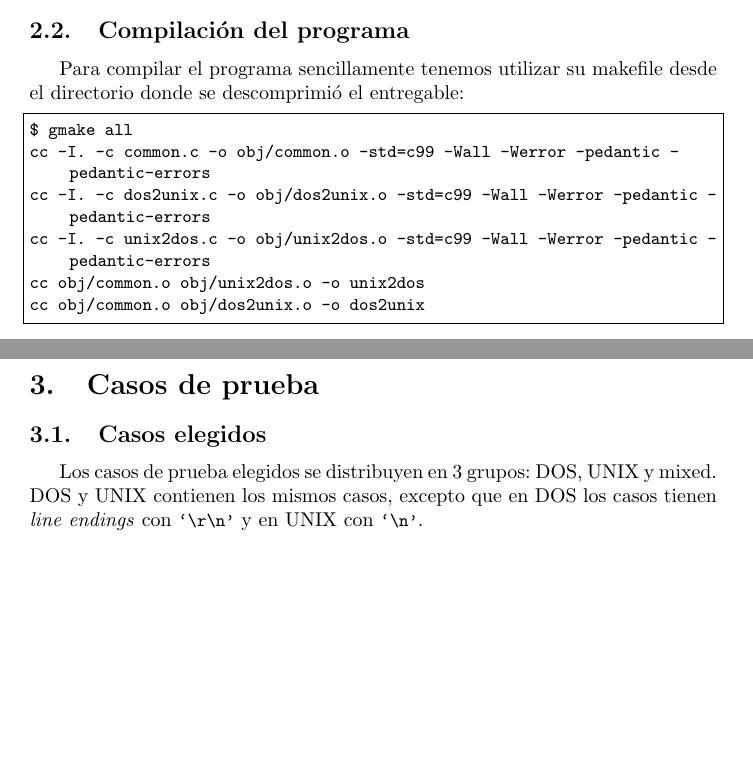
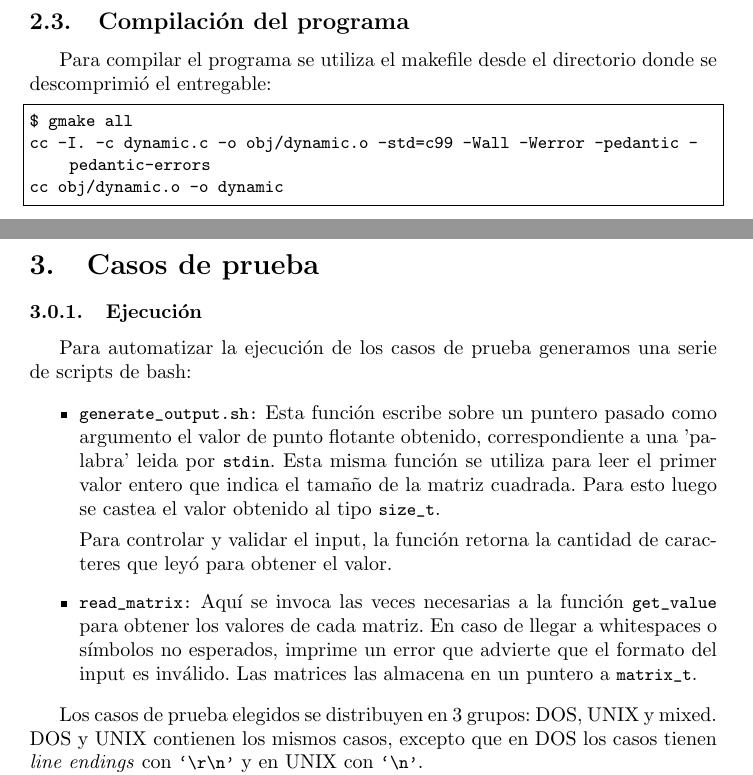
Before and after one commit to jmoguilevsky/orga-compus-v2-tp0, a LaTeX paper (informe/main.tex): two parts of pages 8 and 9 of 13, joined at a grey line, cut so that both start at the same text, the shorter picture padded with empty space. Compiled offline with pdfLaTeX.

Commit message:
cambios en el informe

```diff
--- a/informe/main.tex
+++ b/informe/main.tex
@@ -11,10 +11,11 @@
 \lstset{
 language=C,
 tabsize=2,
-  basicstyle=\ttfamily,
+  basicstyle=\small\ttfamily,
   columns=fullflexible,
   frame=single,
-  breaklines=true
+  breaklines=true,
+  resetmargins=true
 }
 
 \title{
@@ -138,20 +143,28 @@ Sino invoca a la rutina que lee el input por \lstinline{stdin} y procesa las lí
 }
 
 \subsection{Compilación del programa}
-Para compilar el programa sencillamente tenemos utilizar su makefile desde el directorio donde se descomprimió el entregable:
+Para compilar el programa se utiliza el makefile desde el directorio donde se descomprimió el entregable:
 \begin{lstlisting}
 $ gmake all
-cc -I. -c common.c -o obj/common.o -std=c99 -Wall -Werror -pedantic -pedantic-errors
-cc -I. -c dos2unix.c -o obj/dos2unix.o -std=c99 -Wall -Werror -pedantic -pedantic-errors
-cc -I. -c unix2dos.c -o obj/unix2dos.o -std=c99 -Wall -Werror -pedantic -pedantic-errors
-cc obj/common.o obj/unix2dos.o -o unix2dos
-cc obj/common.o obj/dos2unix.o -o dos2unix
+cc -I. -c dynamic.c -o obj/dynamic.o -std=c99 -Wall -Werror -pedantic -pedantic-errors
+cc obj/dynamic.o -o dynamic
 
 \end{lstlisting}
 
 \section{Casos de prueba}
 
-\subsection{Casos elegidos}
+\subsubsection{Ejecución}
+
+Para automatizar la ejecución de los casos de prueba generamos una serie de scripts de bash:
+
+\begin{itemize}
+  \item \lstinline{generate_output.sh:} Esta función escribe sobre un puntero pasado como argumento el valor de punto flotante obtenido, correspondiente a una 'palabra' leida por \lstinline{stdin}.
+  Esta misma función se utiliza para leer el primer valor entero que indica el tamaño de la matriz cuadrada. Para esto luego se castea el valor obtenido al tipo \lstinline{size_t}.
+
+  Para controlar y validar el input, la función retorna la cantidad de caracteres que leyó para obtener el valor.
+	\item \lstinline{read_matrix:} Aquí se invoca las veces necesarias a la función \lstinline{get_value} para obtener los valores de cada matriz.
+  En caso de llegar a whitespaces o símbolos no esperados, imprime un error que advierte que el formato del input es inválido. Las matrices las almacena en un puntero a \lstinline{matrix_t}.
+\end{itemize}
 
 Los casos de prueba elegidos se distribuyen en 3 grupos: DOS, UNIX y mixed. \\
 DOS y UNIX contienen los mismos casos, excepto que en DOS los casos tienen \textit{line endings}
```
Also changed, not shown: informe/main.pdf (deleted), informe/main.tex (8 more changed lines), 1 other file.
